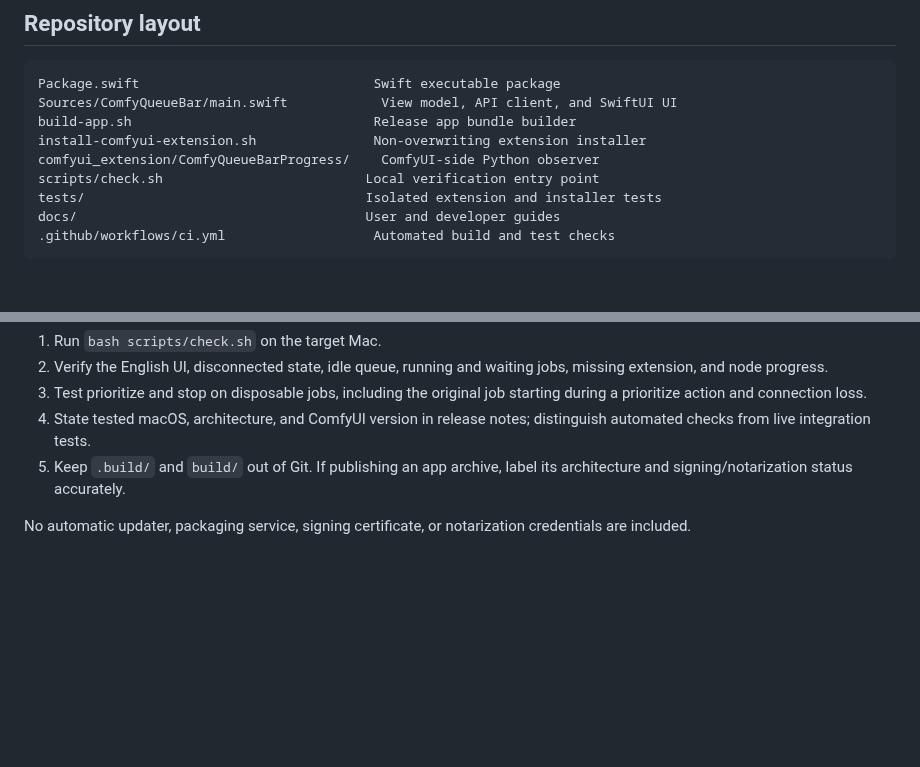
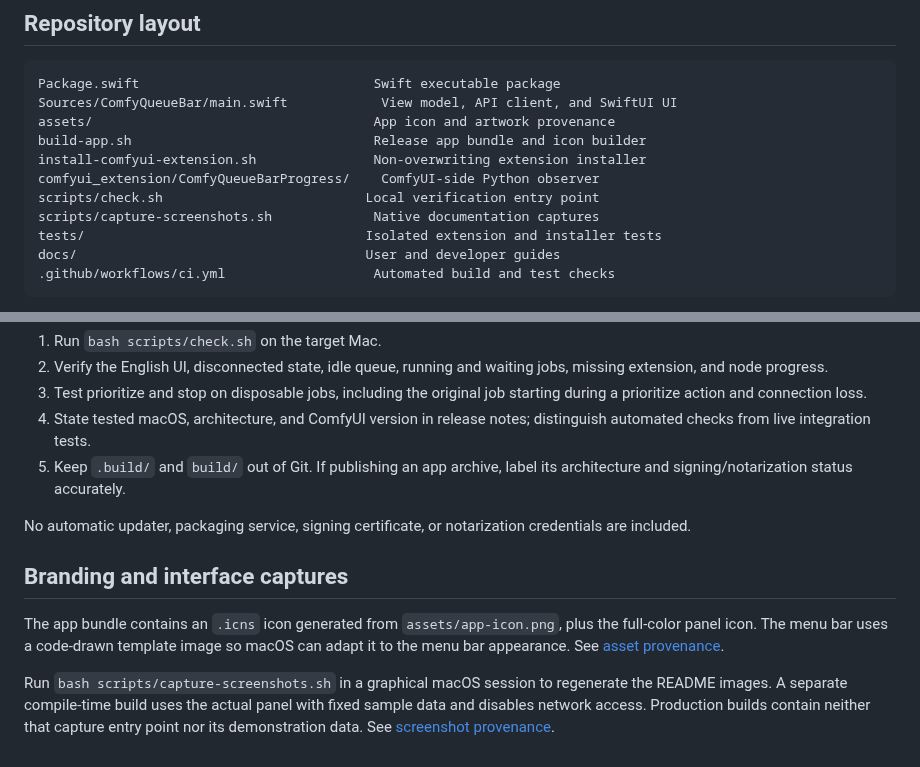
Before and after one commit to sakmor/ComfyQueueBar, a Markdown page: docs/DEVELOPMENT.md, 2 parts joined by grey strips. Rendered like a GitHub page; blank space fills up the shorter version.

````diff
--- a/docs/DEVELOPMENT.md
+++ b/docs/DEVELOPMENT.md
@@ -5,10 +5,12 @@
 ```text
 Package.swift                              Swift executable package
 Sources/ComfyQueueBar/main.swift            View model, API client, and SwiftUI UI
-build-app.sh                               Release app bundle builder
+assets/                                    App icon and artwork provenance
+build-app.sh                               Release app bundle and icon builder
 install-comfyui-extension.sh               Non-overwriting extension installer
 comfyui_extension/ComfyQueueBarProgress/    ComfyUI-side Python observer
 scripts/check.sh                          Local verification entry point
+scripts/capture-screenshots.sh             Native documentation captures
 tests/                                    Isolated extension and installer tests
 docs/                                     User and developer guides
 .github/workflows/ci.yml                   Automated build and test checks
@@ -86,3 +88,9 @@ These are moving upstream links, not a promise of compatibility with every futur
 5. Keep `.build/` and `build/` out of Git. If publishing an app archive, label its architecture and signing/notarization status accurately.
 
 No automatic updater, packaging service, signing certificate, or notarization credentials are included.
+
+## Branding and interface captures
+
+The app bundle contains an `.icns` icon generated from `assets/app-icon.png`, plus the full-color panel icon. The menu bar uses a code-drawn template image so macOS can adapt it to the menu bar appearance. See [asset provenance](../assets/README.md).
+
+Run `bash scripts/capture-screenshots.sh` in a graphical macOS session to regenerate the README images. A separate compile-time build uses the actual panel with fixed sample data and disables network access. Production builds contain neither that capture entry point nor its demonstration data. See [screenshot provenance](images/README.md).
````
Also changed, not shown: CHANGELOG.md (+7 -0 lines), README.md (+26 -5 lines), assets/README.md (added, +11 -0 lines), docs/images/README.md (added, +15 -0 lines), docs/images/queue-dark.png (added), docs/images/queue-light.png (added), 5 other files.
